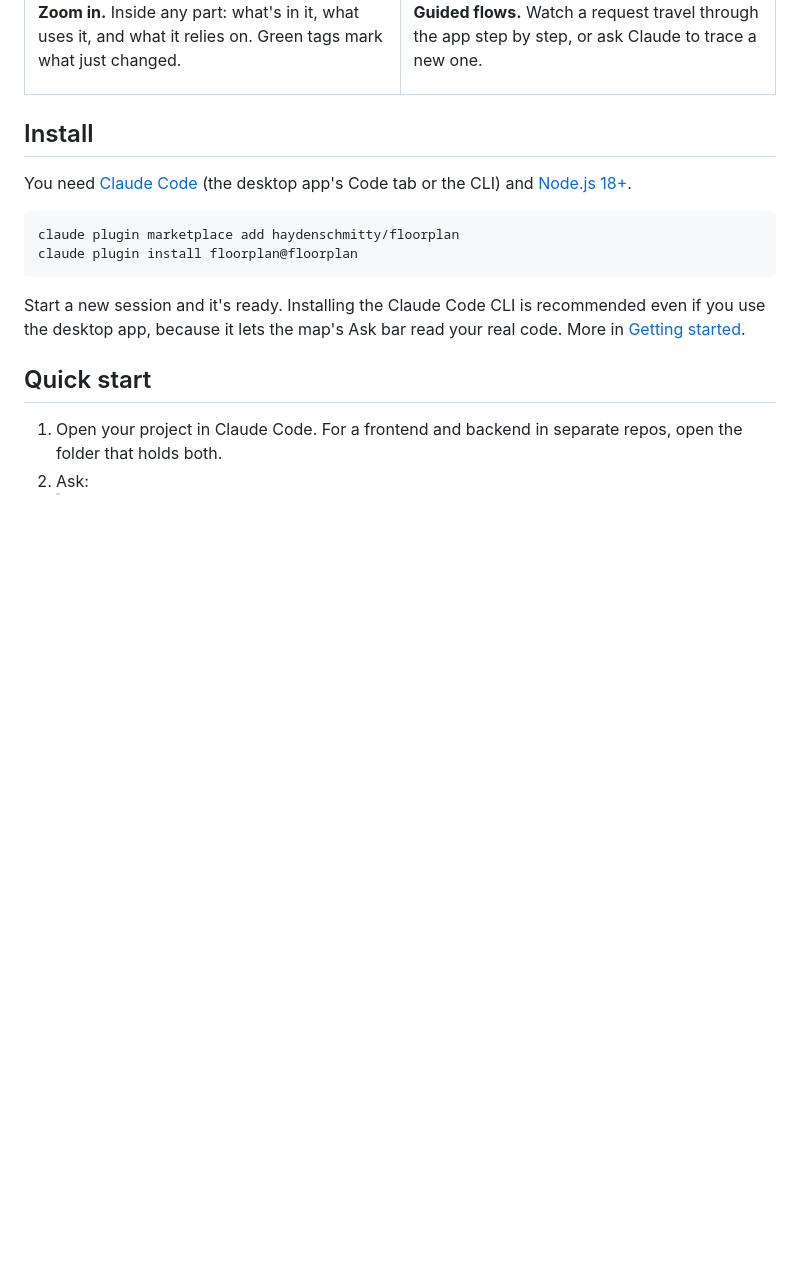
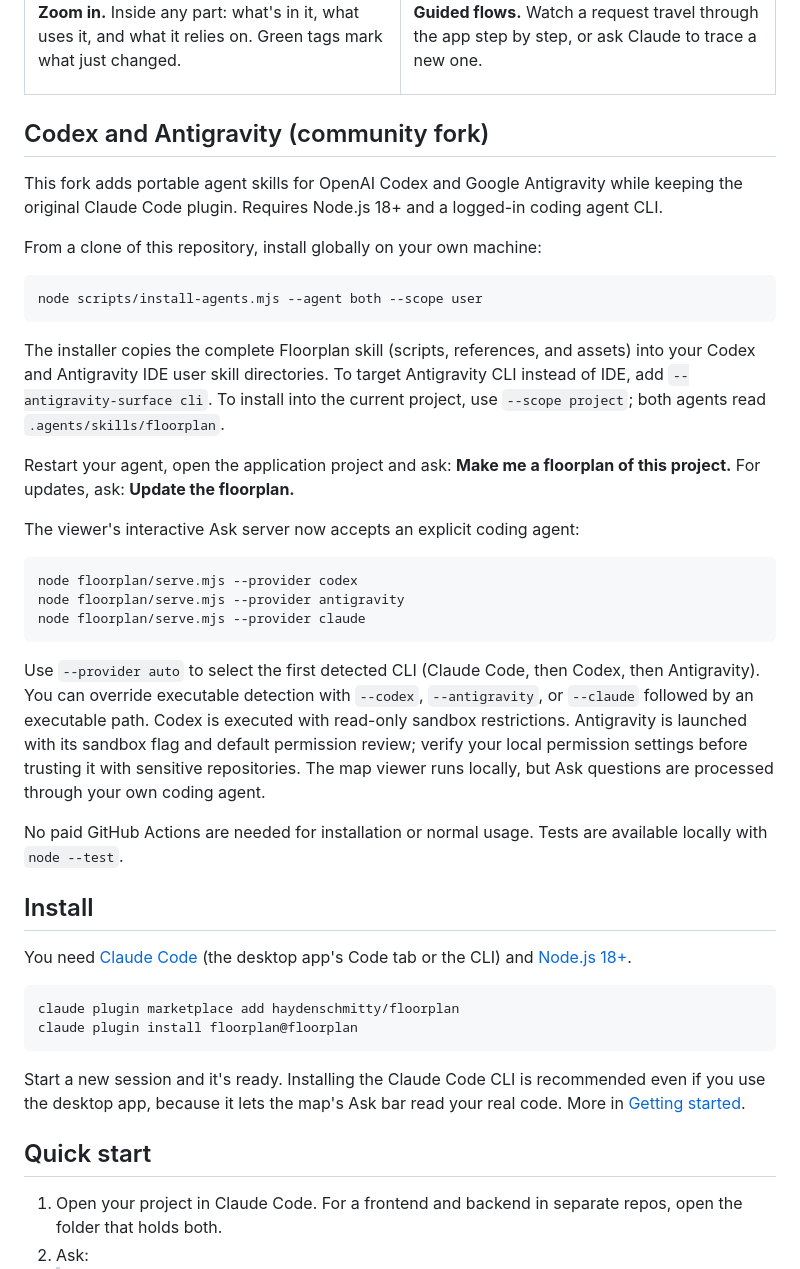
Before and after one commit to Asadullayev06/floorplan, a Markdown page: README.md, the part around the change. Rendered like a GitHub page; blank space fills up the shorter version.

Commit message:
docs: add Codex and Antigravity installation and Ask usage

````diff
--- a/README.md
+++ b/README.md
@@ -135,6 +135,32 @@ Plus guided **flows** you can request in plain words, a one-minute **Start here*
 </tr>
 </table>
 
+## Codex and Antigravity (community fork)
+
+This fork adds portable agent skills for OpenAI Codex and Google Antigravity while keeping the original Claude Code plugin. Requires Node.js 18+ and a logged-in coding agent CLI.
+
+From a clone of this repository, install globally on your own machine:
+
+```bash
+node scripts/install-agents.mjs --agent both --scope user
+```
+
+The installer copies the complete Floorplan skill (scripts, references, and assets) into your Codex and Antigravity IDE user skill directories. To target Antigravity CLI instead of IDE, add `--antigravity-surface cli`. To install into the current project, use `--scope project`; both agents read `.agents/skills/floorplan`.
+
+Restart your agent, open the application project and ask: **Make me a floorplan of this project.** For updates, ask: **Update the floorplan.**
+
+The viewer's interactive Ask server now accepts an explicit coding agent:
+
+```bash
+node floorplan/serve.mjs --provider codex
+node floorplan/serve.mjs --provider antigravity
+node floorplan/serve.mjs --provider claude
+```
+
+Use `--provider auto` to select the first detected CLI (Claude Code, then Codex, then Antigravity). You can override executable detection with `--codex`, `--antigravity`, or `--claude` followed by an executable path. Codex is executed with read-only sandbox restrictions. Antigravity is launched with its sandbox flag and default permission review; verify your local permission settings before trusting it with sensitive repositories. The map viewer runs locally, but Ask questions are processed through your own coding agent.
+
+No paid GitHub Actions are needed for installation or normal usage. Tests are available locally with `node --test`.
+
 ## Install
 
 You need [Claude Code](https://code.claude.com/docs/en/overview) (the desktop app's Code tab or the CLI) and [Node.js 18+](https://nodejs.org).
````
